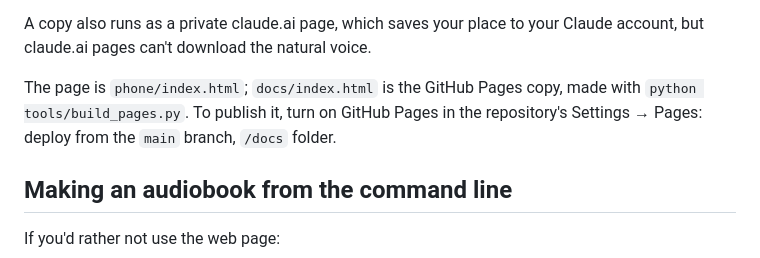
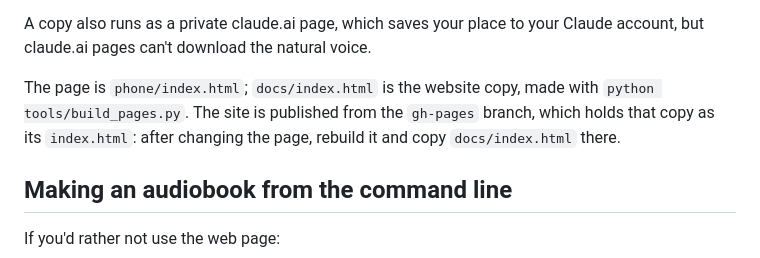
Before and after one commit to wjiamin/text-reader, a Markdown page: README.md, the part around the change. Drawn GitHub-style.

Commit message:
README: the phone reader is published from the gh-pages branch
Co-Authored-By: Claude Opus 5.5 <noreply@anthropic.com>
Claude-Session: https://claude.ai/code/session_01PgrD9PSsz7GXQKFdDL3GG4

```diff
--- a/README.md
+++ b/README.md
@@ -97,10 +97,10 @@ basic ones, so they sound robotic, and they stop when the screen locks.
 A copy also runs as a private claude.ai page, which saves your place to your
 Claude account, but claude.ai pages can't download the natural voice.
 
-The page is `phone/index.html`; `docs/index.html` is the GitHub Pages copy,
-made with `python tools/build_pages.py`. To publish it, turn on GitHub Pages
-in the repository's Settings → Pages: deploy from the `main` branch, `/docs`
-folder.
+The page is `phone/index.html`; `docs/index.html` is the website copy, made
+with `python tools/build_pages.py`. The site is published from the `gh-pages`
+branch, which holds that copy as its `index.html`: after changing the page,
+rebuild it and copy `docs/index.html` there.
 
 ## Making an audiobook from the command line
 
```
